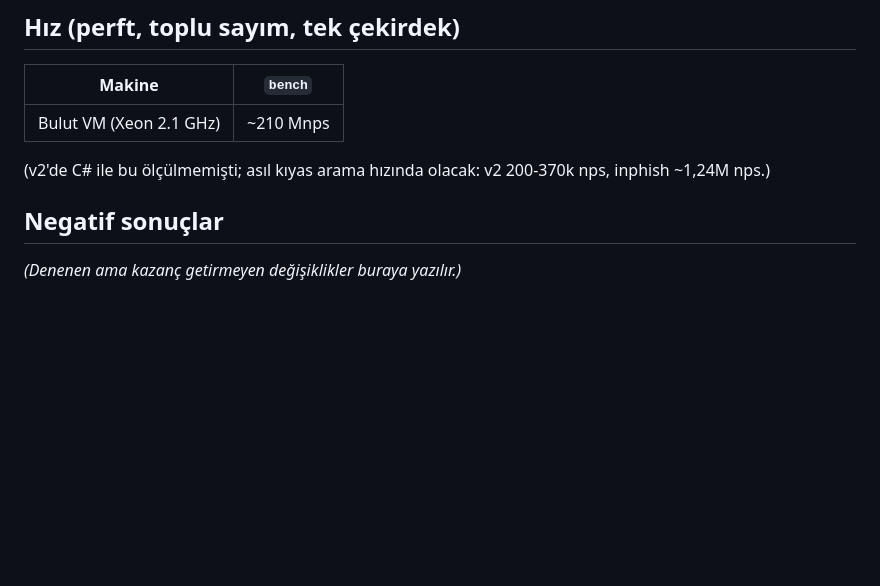
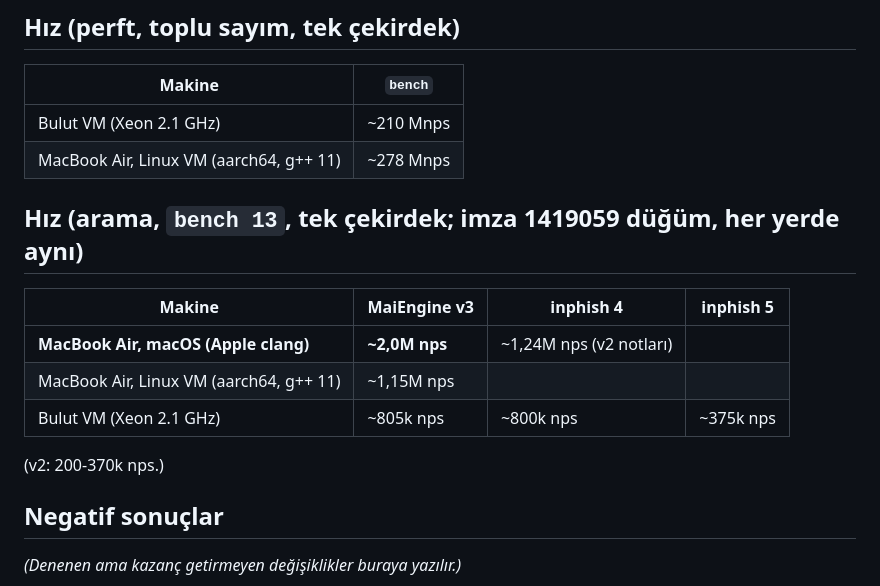
Before and after one commit to Justmaii/MaiEngineV3, a Markdown page: README.md, the part around the change. Drawn GitHub-style; blank space fills up the shorter version.

Commit message:
README: arama hızı tablosu (macOS native ~2,0M nps)
Co-Authored-By: Claude Opus 5.5 <noreply@anthropic.com>
Claude-Session: https://claude.ai/code/session_01X53xPhFicfP1DSSGjs9H7U

```diff
--- a/README.md
+++ b/README.md
@@ -124,9 +124,17 @@ iki renkle). inphish GitHub kaynağından derlendi (bench imzaları README'leriy
 | Makine | `bench` |
 |---|---|
 | Bulut VM (Xeon 2.1 GHz) | ~210 Mnps |
+| MacBook Air, Linux VM (aarch64, g++ 11) | ~278 Mnps |
 
-(v2'de C# ile bu ölçülmemişti; asıl kıyas arama hızında olacak: v2 200-370k nps,
-inphish ~1,24M nps.)
+## Hız (arama, `bench 13`, tek çekirdek; imza 1419059 düğüm, her yerde aynı)
+
+| Makine | MaiEngine v3 | inphish 4 | inphish 5 |
+|---|---|---|---|
+| **MacBook Air, macOS (Apple clang)** | **~2,0M nps** | ~1,24M nps (v2 notları) | |
+| MacBook Air, Linux VM (aarch64, g++ 11) | ~1,15M nps | | |
+| Bulut VM (Xeon 2.1 GHz) | ~805k nps | ~800k nps | ~375k nps |
+
+(v2: 200-370k nps.)
 
 ## Negatif sonuçlar
 
```
